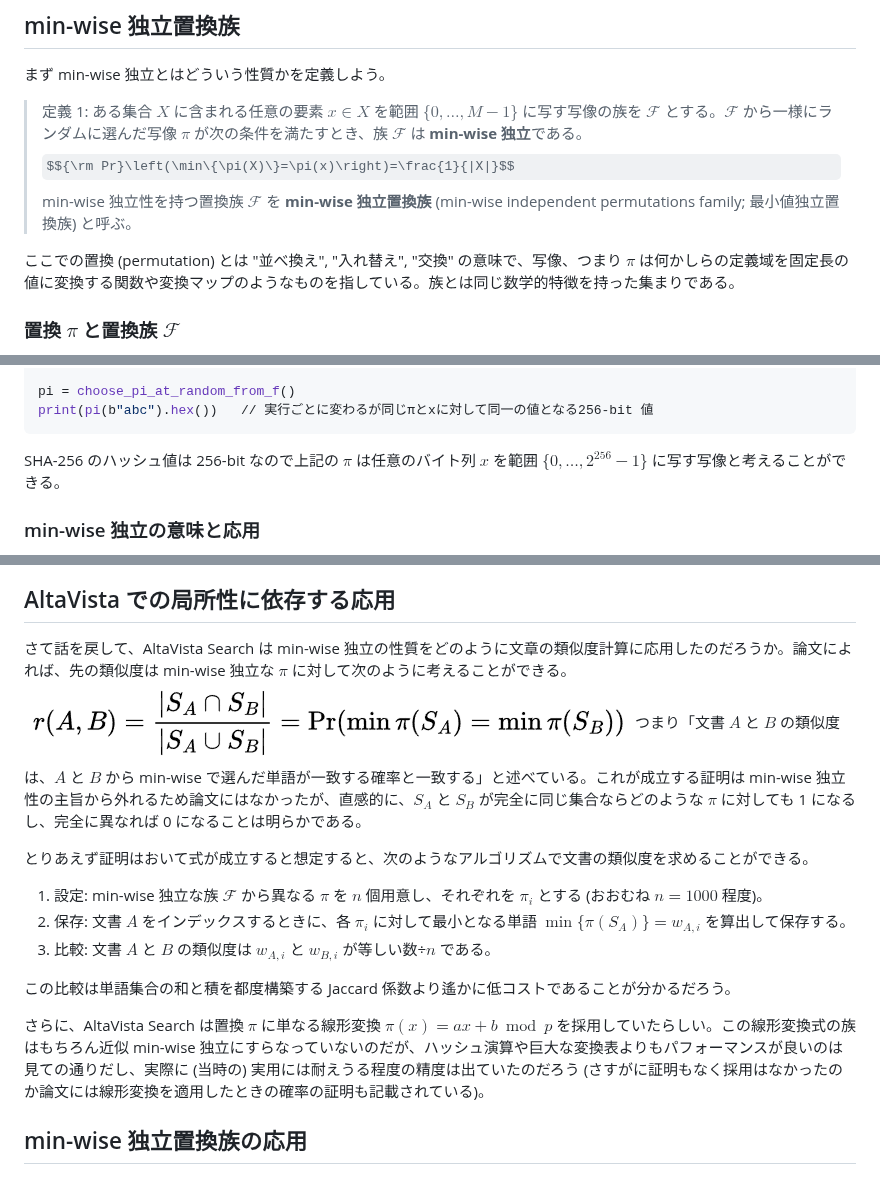
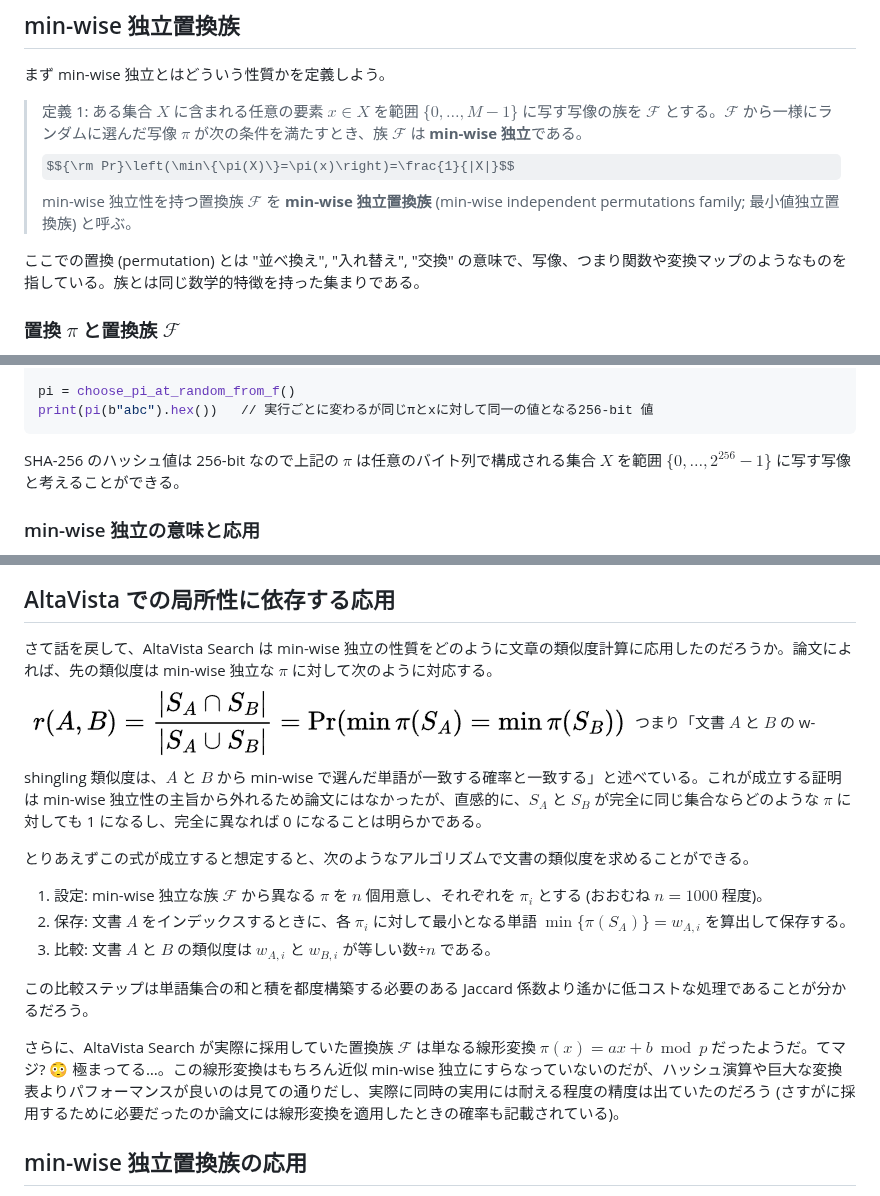
Before and after one commit to torao/zenn, a Markdown page: articles/202302-min-wise-independent-permutations.md, 3 parts joined by grey strips. GitHub-like rendering; some formulas as TeX source.

Commit message:
min-wise文章調整得

````diff
--- a/articles/202302-min-wise-independent-permutations.md
+++ b/articles/202302-min-wise-independent-permutations.md
@@ -32,7 +32,7 @@ AltaVista Search が文書の類似度を効率的に算出するために提案
 > $${\rm Pr}\left(\min\{\pi(X)\}=\pi(x)\right)=\frac{1}{|X|}$$
 > min-wise 独立性を持つ置換族 $\mathcal{F}$ を **min-wise 独立置換族** (min-wise independent permutations family; 最小値独立置換族) と呼ぶ。
 
-ここでの置換 (permutation) とは "並べ換え", "入れ替え", "交換" の意味で、写像、つまり $\pi$ は何かしらの定義域を固定長の値に変換する関数や変換マップのようなものを指している。族とは同じ数学的特徴を持った集まりである。
+ここでの置換 (permutation) とは "並べ換え", "入れ替え", "交換" の意味で、写像、つまり関数や変換マップのようなものを指している。族とは同じ数学的特徴を持った集まりである。
 
 ### 置換 $\pi$ と置換族 $\mathcal{F}$
 
@@ -50,7 +50,7 @@ pi = choose_pi_at_random_from_f()
 print(pi(b"abc").hex())   // 実行ごとに変わるが同じπとxに対して同一の値となる256-bit 値
 ```
 
-SHA-256 のハッシュ値は 256-bit なので上記の $\pi$ は任意のバイト列 $x$ を範囲 $\{0,\ldots,2^{256}-1\}$ に写す写像と考えることができる。
+SHA-256 のハッシュ値は 256-bit なので上記の $\pi$ は任意のバイト列で構成される集合 $X$ を範囲 $\{0,\ldots,2^{256}-1\}$ に写す写像と考えることができる。
 
 ### min-wise 独立の意味と応用
 
@@ -82,19 +82,19 @@ $\pi$ を関数ではなくランダムな変換表となるように実装す
 
 ## AltaVista での局所性に依存する応用
 
-さて話を戻して、AltaVista Search は min-wise 独立の性質をどのように文章の類似度計算に応用したのだろうか。論文によれば、先の類似度は min-wise 独立な $\pi$ に対して次のように考えることができる。
+さて話を戻して、AltaVista Search は min-wise 独立の性質をどのように文章の類似度計算に応用したのだろうか。論文によれば、先の類似度は min-wise 独立な $\pi$ に対して次のように対応する。
 ![w-shngling類似度は2文書のmin-wiseな単語が同じ確率と等しい](/images/202302/min-wise1.png)
-つまり「文書 $A$ と $B$ の類似度は、$A$ と $B$ から min-wise で選んだ単語が一致する確率と一致する」と述べている。これが成立する証明は min-wise 独立性の主旨から外れるため論文にはなかったが、直感的に、$S_A$ と $S_B$ が完全に同じ集合ならどのような $\pi$ に対しても 1 になるし、完全に異なれば 0 になることは明らかである。
+つまり「文書 $A$ と $B$ の w-shingling 類似度は、$A$ と $B$ から min-wise で選んだ単語が一致する確率と一致する」と述べている。これが成立する証明は min-wise 独立性の主旨から外れるため論文にはなかったが、直感的に、$S_A$ と $S_B$ が完全に同じ集合ならどのような $\pi$ に対しても 1 になるし、完全に異なれば 0 になることは明らかである。
 
-とりあえず証明はおいて式が成立すると想定すると、次のようなアルゴリズムで文書の類似度を求めることができる。
+とりあえずこの式が成立すると想定すると、次のようなアルゴリズムで文書の類似度を求めることができる。
 
 1. 設定: min-wise 独立な族 $\mathcal{F}$ から異なる $\pi$ を $n$ 個用意し、それぞれを $\pi_i$ とする (おおむね $n=1000$ 程度)。
 2. 保存: 文書 $A$ をインデックスするときに、各 $\pi_i$ に対して最小となる単語 $\min\{\pi(S_A)\}=w_{A,i}$ を算出して保存する。
 3. 比較: 文書 $A$ と $B$ の類似度は $w_{A,i}$ と $w_{B,i}$ が等しい数÷$n$ である。
 
-この比較は単語集合の和と積を都度構築する Jaccard 係数より遙かに低コストであることが分かるだろう。
+この比較ステップは単語集合の和と積を都度構築する必要のある Jaccard 係数より遙かに低コストな処理であることが分かるだろう。
 
-さらに、AltaVista Search は置換 $\pi$ に単なる線形変換 $\pi(x)=ax+b \bmod p$ を採用していたらしい。この線形変換式の族はもちろん近似 min-wise 独立にすらなっていないのだが、ハッシュ演算や巨大な変換表よりもパフォーマンスが良いのは見ての通りだし、実際に (当時の) 実用には耐えうる程度の精度は出ていたのだろう (さすがに証明もなく採用はなかったのか論文には線形変換を適用したときの確率の証明も記載されている)。
+さらに、AltaVista Search が実際に採用していた置換族 $\mathcal{F}$ は単なる線形変換 $\pi(x)=ax+b \bmod p$ だったようだ。てマジ? 😳 極まってる…。この線形変換はもちろん近似 min-wise 独立にすらなっていないのだが、ハッシュ演算や巨大な変換表よりパフォーマンスが良いのは見ての通りだし、実際に同時の実用には耐える程度の精度は出ていたのだろう (さすがに採用するために必要だったのか論文には線形変換を適用したときの確率も記載されている)。
 
 ## min-wise 独立置換族の応用
 
````
